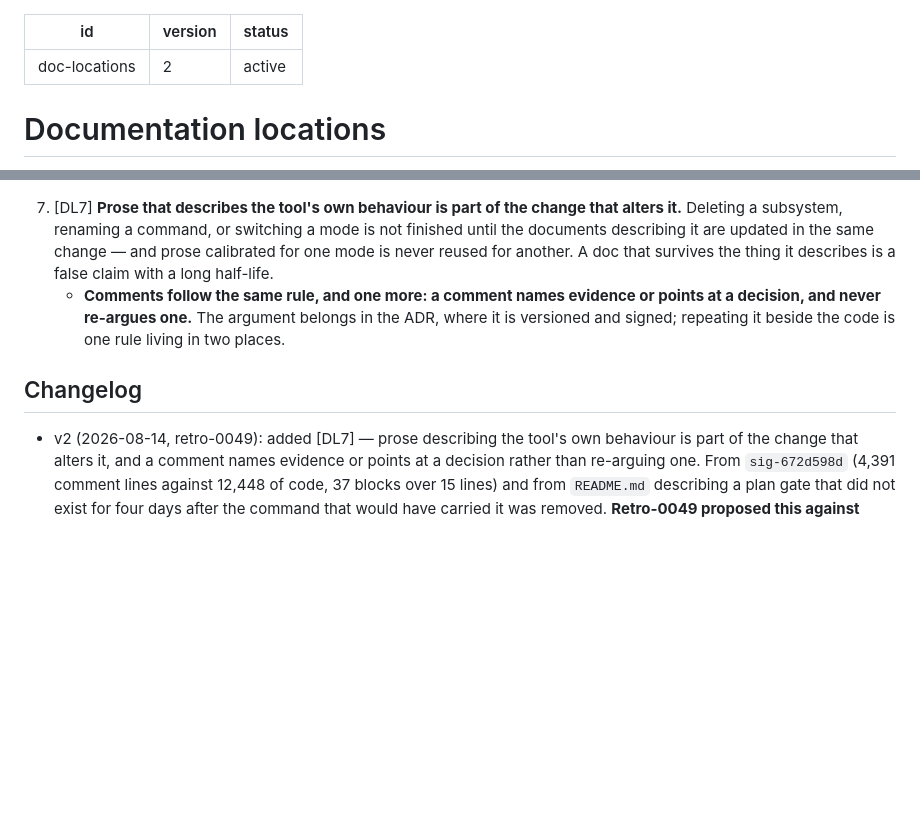
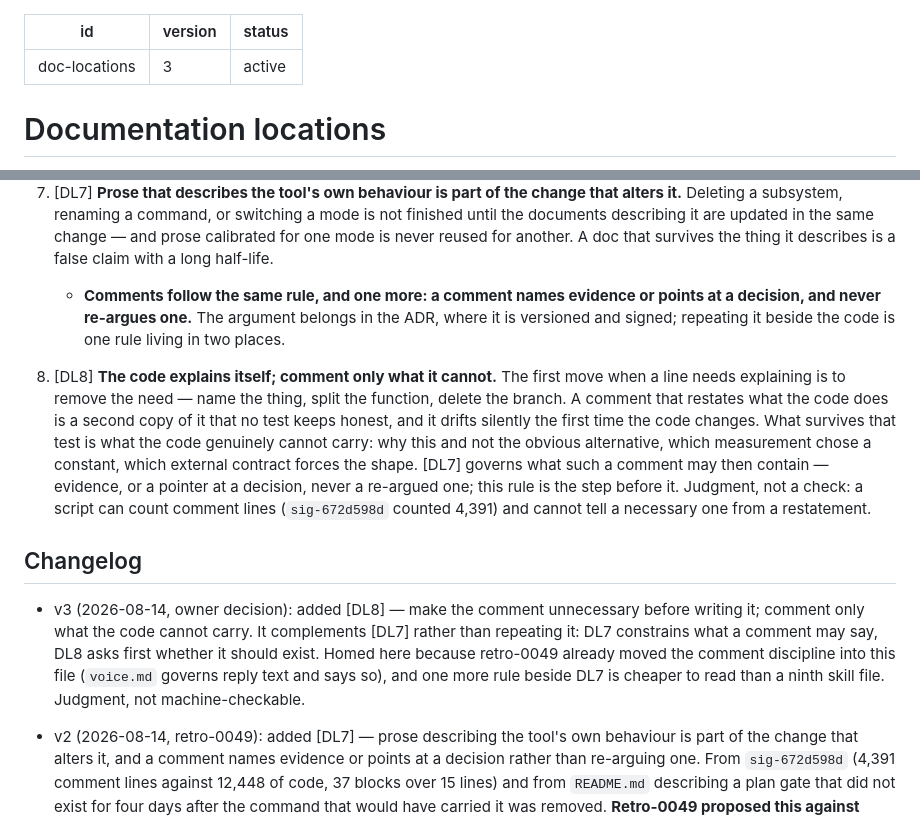
Before and after one commit to Juanmzz/whetstone, a Markdown page: .wst/skills/doc-locations.md, 2 parts joined by grey strips. Drawn GitHub-style; blank space fills up the shorter version.

Commit message:
docs(skills): make the comment unnecessary before writing it
Added as [DL8], beside [DL7] where retro-0049 already put the comment
discipline. DL7 constrains what a comment may say; DL8 asks first whether
it should exist, since a comment restating the code is a second copy that
no test keeps honest.

Judgment, not a check: a script can count comment lines and cannot tell a
necessary one from a restatement.

```diff
--- a/.wst/skills/doc-locations.md
+++ b/.wst/skills/doc-locations.md
@@ -1,6 +1,6 @@
 ---
 id: doc-locations
-version: 2
+version: 3
 status: active
 ---
 # Documentation locations
@@ -72,8 +72,25 @@ Defaults when the project says nothing:
      decision, and never re-argues one.** The argument belongs in the ADR, where it is
      versioned and signed; repeating it beside the code is one rule living in two places.
 
+8. [DL8] **The code explains itself; comment only what it cannot.** The first move when a
+   line needs explaining is to remove the need — name the thing, split the function, delete
+   the branch. A comment that restates what the code does is a second copy of it that no
+   test keeps honest, and it drifts silently the first time the code changes. What survives
+   that test is what the code genuinely cannot carry: why this and not the obvious
+   alternative, which measurement chose a constant, which external contract forces the
+   shape. [DL7] governs what such a comment may then contain — evidence, or a pointer at a
+   decision, never a re-argued one; this rule is the step before it. Judgment, not a check:
+   a script can count comment lines (`sig-672d598d` counted 4,391) and cannot tell a
+   necessary one from a restatement.
+
 ## Changelog
 
+- v3 (2026-08-14, owner decision): added [DL8] — make the comment unnecessary before
+  writing it; comment only what the code cannot carry. It complements [DL7] rather than
+  repeating it: DL7 constrains what a comment may say, DL8 asks first whether it should
+  exist. Homed here because retro-0049 already moved the comment discipline into this file
+  (`voice.md` governs reply text and says so), and one more rule beside DL7 is cheaper to
+  read than a ninth skill file. Judgment, not machine-checkable.
 - v2 (2026-08-14, retro-0049): added [DL7] — prose describing the tool's own behaviour is
   part of the change that alters it, and a comment names evidence or points at a decision
   rather than re-arguing one. From `sig-672d598d` (4,391 comment lines against 12,448 of
```
